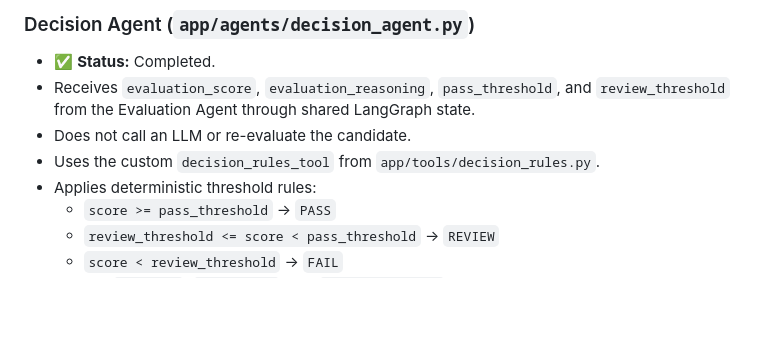
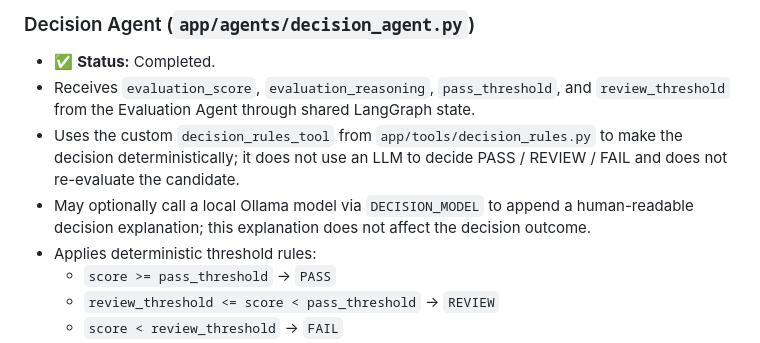
Before and after one commit to nmdra/AgentHire, a Markdown page: agents.md, the part around the change. Rendered like a GitHub page; blank space fills up the shorter version.

Commit message:
Potential fix for pull request finding
Co-authored-by: Copilot Autofix powered by AI <175728472+Copilot@users.noreply.github.com>

```diff
--- a/agents.md
+++ b/agents.md
@@ -97,8 +97,8 @@ START → extract → [gate] → extraction_validate → [gate] → evaluate →
 ### Decision Agent (`app/agents/decision_agent.py`)
 - ✅ **Status:** Completed.
 - Receives `evaluation_score`, `evaluation_reasoning`, `pass_threshold`, and `review_threshold` from the Evaluation Agent through shared LangGraph state.
-- Does not call an LLM or re-evaluate the candidate.
-- Uses the custom `decision_rules_tool` from `app/tools/decision_rules.py`.
+- Uses the custom `decision_rules_tool` from `app/tools/decision_rules.py` to make the decision deterministically; it does not use an LLM to decide PASS / REVIEW / FAIL and does not re-evaluate the candidate.
+- May optionally call a local Ollama model via `DECISION_MODEL` to append a human-readable decision explanation; this explanation does not affect the decision outcome.
 - Applies deterministic threshold rules:
   - `score >= pass_threshold` → `PASS`
   - `review_threshold <= score < pass_threshold` → `REVIEW`
```
